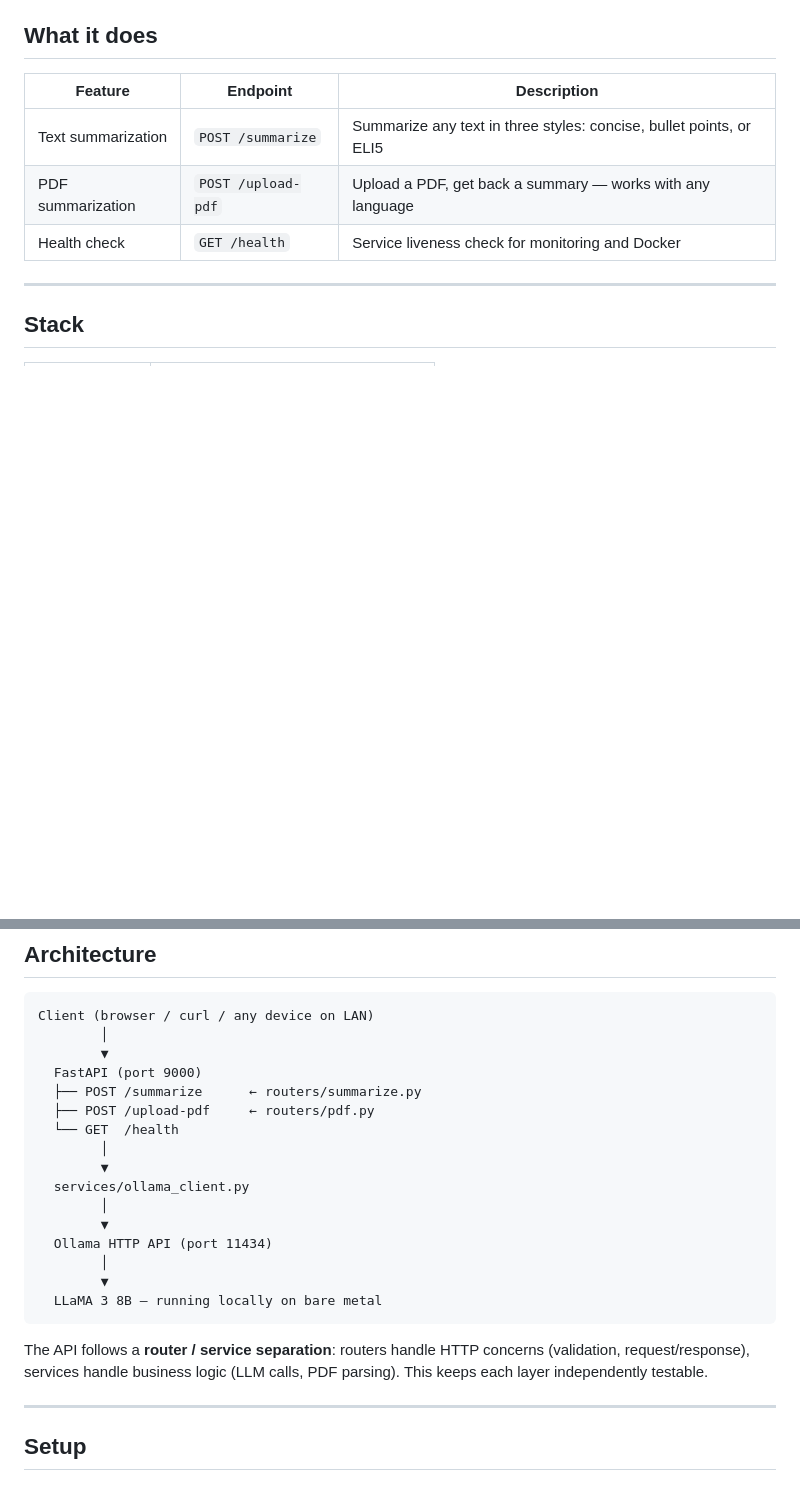
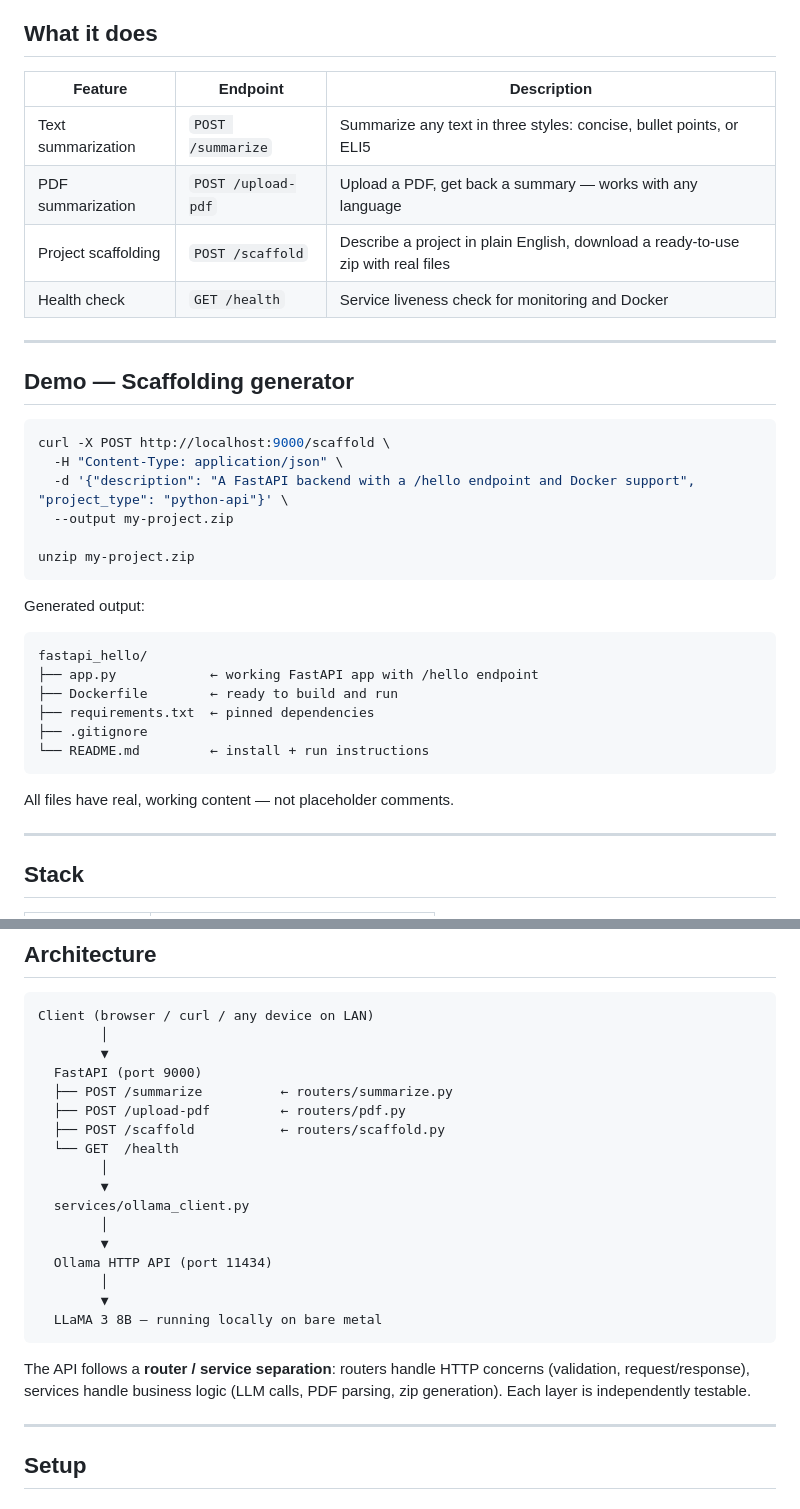
Before and after one commit to ranialaachir/homelab-ai, a Markdown page: README.md, 2 parts joined by grey strips. GitHub-like rendering; blank space fills up the shorter version.

````diff
--- a/README.md
+++ b/README.md
@@ -12,7 +12,33 @@ Built as a hands-on ML/AI learning project. Designed to be useful to the whole h
 |---|---|---|
 | Text summarization | `POST /summarize` | Summarize any text in three styles: concise, bullet points, or ELI5 |
 | PDF summarization | `POST /upload-pdf` | Upload a PDF, get back a summary — works with any language |
+| Project scaffolding | `POST /scaffold` | Describe a project in plain English, download a ready-to-use zip with real files |
 | Health check | `GET /health` | Service liveness check for monitoring and Docker |
+
+---
+
+## Demo — Scaffolding generator
+
+```bash
+curl -X POST http://localhost:9000/scaffold \
+  -H "Content-Type: application/json" \
+  -d '{"description": "A FastAPI backend with a /hello endpoint and Docker support", "project_type": "python-api"}' \
+  --output my-project.zip
+
+unzip my-project.zip
+```
+
+Generated output:
+```
+fastapi_hello/
+├── app.py            ← working FastAPI app with /hello endpoint
+├── Dockerfile        ← ready to build and run
+├── requirements.txt  ← pinned dependencies
+├── .gitignore
+└── README.md         ← install + run instructions
+```
+
+All files have real, working content — not placeholder comments.
 
 ---
 
@@ -36,8 +62,9 @@ Client (browser / curl / any device on LAN)
         │
         ▼
   FastAPI (port 9000)
-  ├── POST /summarize      ← routers/summarize.py
-  ├── POST /upload-pdf     ← routers/pdf.py
+  ├── POST /summarize          ← routers/summarize.py
+  ├── POST /upload-pdf         ← routers/pdf.py
+  ├── POST /scaffold           ← routers/scaffold.py
   └── GET  /health
         │
         ▼
@@ -50,7 +77,7 @@ Client (browser / curl / any device on LAN)
   LLaMA 3 8B — running locally on bare metal
 ```
 
-The API follows a **router / service separation**: routers handle HTTP concerns (validation, request/response), services handle business logic (LLM calls, PDF parsing). This keeps each layer independently testable.
+The API follows a **router / service separation**: routers handle HTTP concerns (validation, request/response), services handle business logic (LLM calls, PDF parsing, zip generation). Each layer is independently testable.
 
 ---
 
````
Also changed, not shown: other parts of README.md (+33 -17 lines).
